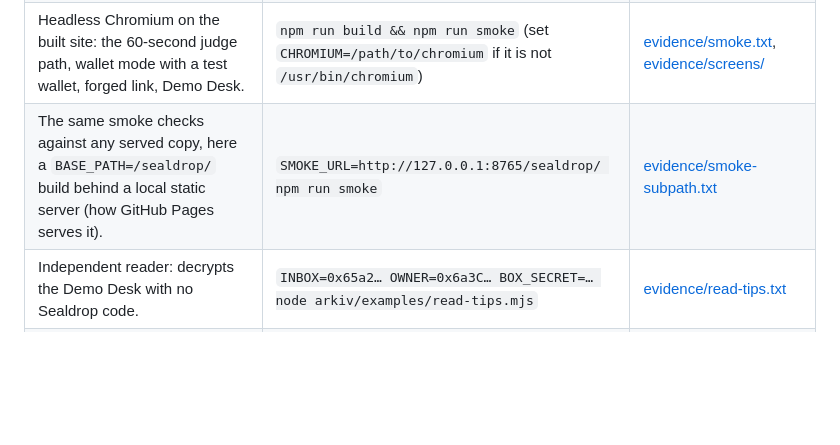
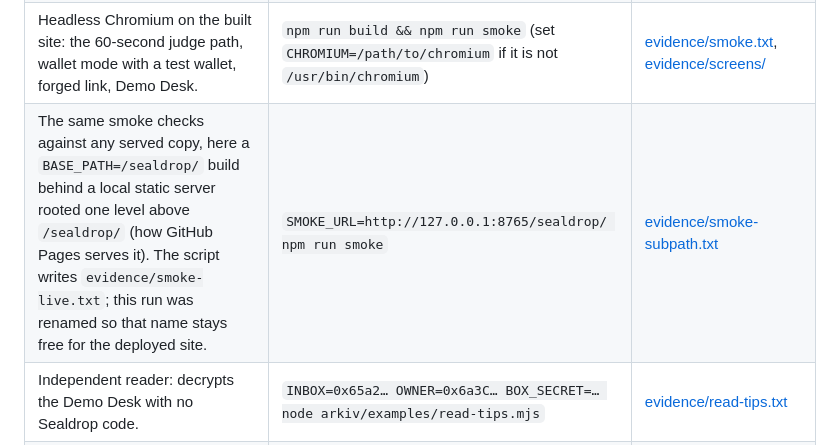
Before and after one commit to Kylne700/sealdrop, a Markdown page: README.md, the part around the change. Drawn GitHub-style; blank space fills up the shorter version.

Commit message:
README: say how the served-copy smoke evidence was produced and renamed
Co-Authored-By: Claude Sonnet 5.5 <noreply@anthropic.com>

```diff
--- a/README.md
+++ b/README.md
@@ -163,7 +163,7 @@ npm run build && npm run check:bundle
 | Unit tests (crypto round trip, padding, tamper rejection, codec) | `npm test` | console |
 | Integration against Tiramisu: create inbox, send, hand-over, WebSocket event, sweep, cursor, Lifetime Extension, pin, burn, forged-link refusal. Prints entity keys, tx hashes and explorer links. | `npm run integration` | [evidence/integration.txt](evidence/integration.txt) |
 | Headless Chromium on the built site: the 60-second judge path, wallet mode with a test wallet, forged link, Demo Desk. | `npm run build && npm run smoke` (set `CHROMIUM=/path/to/chromium` if it is not `/usr/bin/chromium`) | [evidence/smoke.txt](evidence/smoke.txt), [evidence/screens/](evidence/screens/) |
-| The same smoke checks against any served copy, here a `BASE_PATH=/sealdrop/` build behind a local static server (how GitHub Pages serves it). | `SMOKE_URL=http://127.0.0.1:8765/sealdrop/ npm run smoke` | [evidence/smoke-subpath.txt](evidence/smoke-subpath.txt) |
+| The same smoke checks against any served copy, here a `BASE_PATH=/sealdrop/` build behind a local static server rooted one level above `/sealdrop/` (how GitHub Pages serves it). The script writes `evidence/smoke-live.txt`; this run was renamed so that name stays free for the deployed site. | `SMOKE_URL=http://127.0.0.1:8765/sealdrop/ npm run smoke` | [evidence/smoke-subpath.txt](evidence/smoke-subpath.txt) |
 | Independent reader: decrypts the Demo Desk with no Sealdrop code. | `INBOX=0x65a2… OWNER=0x6a3C… BOX_SECRET=… node arkiv/examples/read-tips.mjs` | [evidence/read-tips.txt](evidence/read-tips.txt) |
 | Friction repro scripts | `arkiv/repro/*.mjs` | see [arkiv/friction.md](arkiv/friction.md) |
 
```
